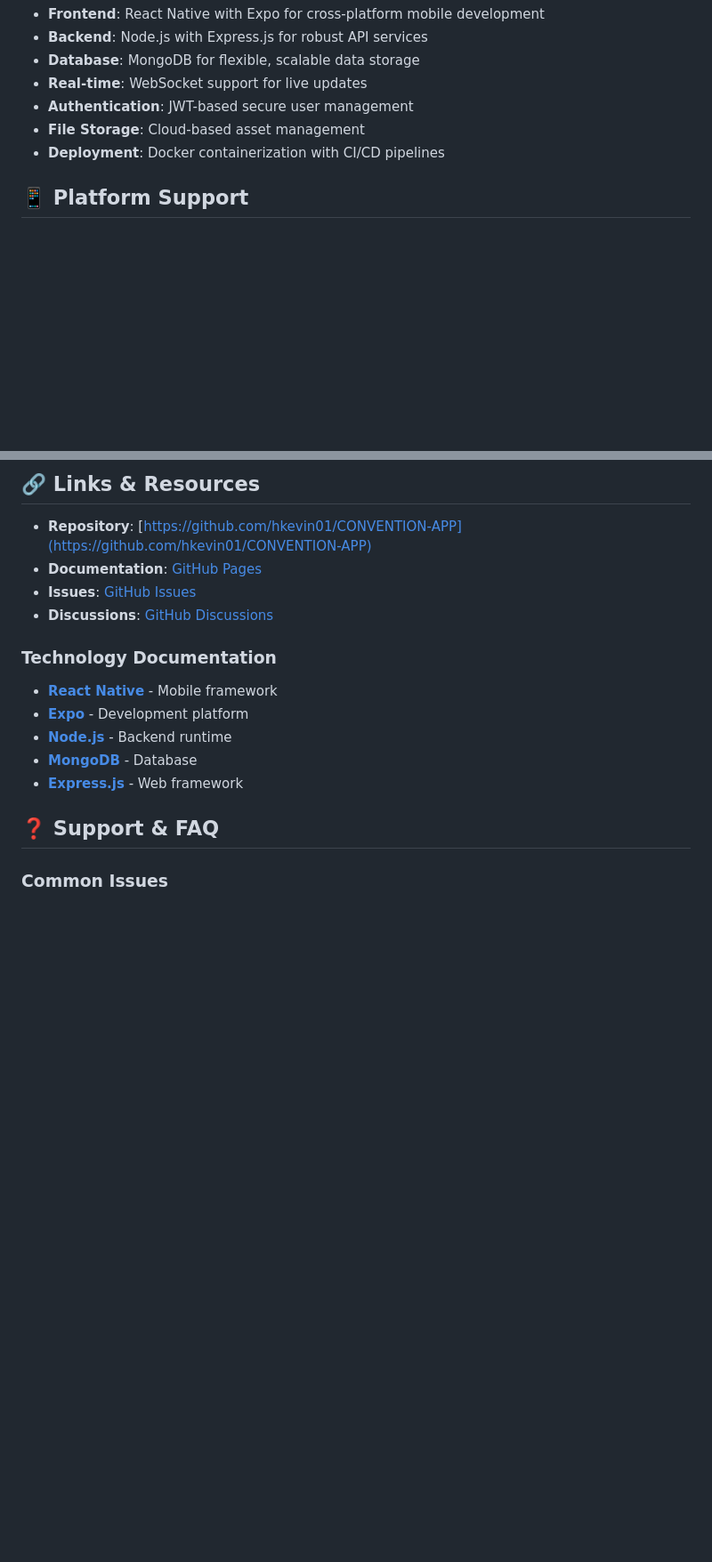
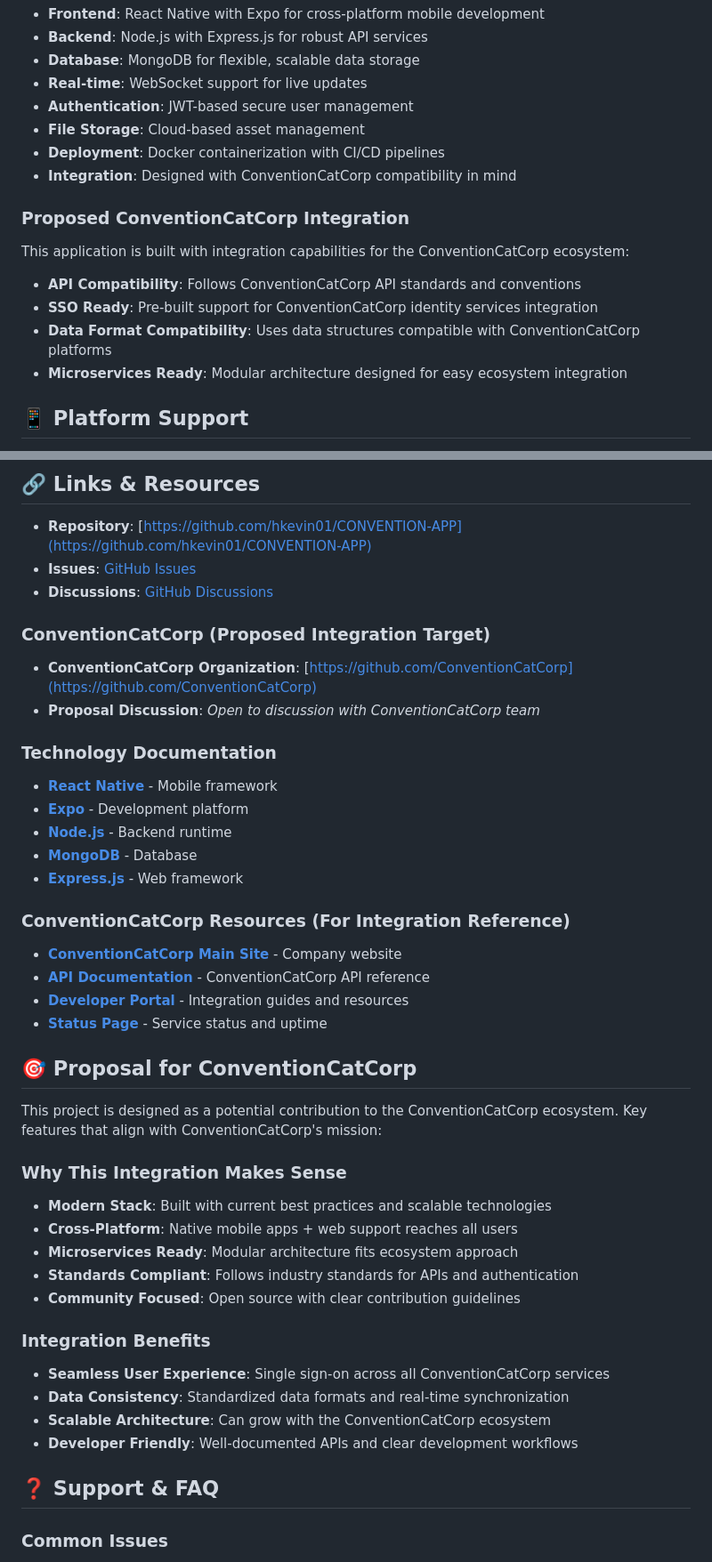
Before and after one commit to hkevin01/CONVENTION-APP, a Markdown page: README.md, 2 parts joined by grey strips. Shown: that part at 89% size. Rendered like a GitHub page; blank space fills up the shorter version.

Commit message:
feat: enhance README.md with ConventionCatCorp integration details and proposal

```diff
--- a/README.md
+++ b/README.md
@@ -41,6 +43,15 @@ This is a modern full-stack application with:
 - **Authentication**: JWT-based secure user management
 - **File Storage**: Cloud-based asset management
 - **Deployment**: Docker containerization with CI/CD pipelines
+- **Integration**: Designed with ConventionCatCorp compatibility in mind
+
+### Proposed ConventionCatCorp Integration
+
+This application is built with integration capabilities for the ConventionCatCorp ecosystem:
+- **API Compatibility**: Follows ConventionCatCorp API standards and conventions
+- **SSO Ready**: Pre-built support for ConventionCatCorp identity services integration
+- **Data Format Compatibility**: Uses data structures compatible with ConventionCatCorp platforms
+- **Microservices Ready**: Modular architecture designed for easy ecosystem integration
 
 ## 📱 Platform Support
 
@@ -507,9 +550,13 @@ Comprehensive documentation is available in the [`docs/`](docs/) directory:
 ## 🔗 Links & Resources
 
 - **Repository**: [https://github.com/hkevin01/CONVENTION-APP](https://github.com/hkevin01/CONVENTION-APP)
-- **Documentation**: [GitHub Pages](https://hkevin01.github.io/CONVENTION-APP)
 - **Issues**: [GitHub Issues](https://github.com/hkevin01/CONVENTION-APP/issues)
 - **Discussions**: [GitHub Discussions](https://github.com/hkevin01/CONVENTION-APP/discussions)
+
+### ConventionCatCorp (Proposed Integration Target)
+
+- **ConventionCatCorp Organization**: [https://github.com/ConventionCatCorp](https://github.com/ConventionCatCorp)
+- **Proposal Discussion**: *Open to discussion with ConventionCatCorp team*
 
 ### Technology Documentation
 
@@ -518,6 +565,32 @@ Comprehensive documentation is available in the [`docs/`](docs/) directory:
 - **[Node.js](https://nodejs.org/docs/)** - Backend runtime
 - **[MongoDB](https://docs.mongodb.com/)** - Database
 - **[Express.js](https://expressjs.com/)** - Web framework
+
+### ConventionCatCorp Resources (For Integration Reference)
+
+- **[ConventionCatCorp Main Site](https://conventioncatcorp.com)** - Company website
+- **[API Documentation](https://api.conventioncatcorp.com/docs)** - ConventionCatCorp API reference
+- **[Developer Portal](https://developers.conventioncatcorp.com)** - Integration guides and resources
+- **[Status Page](https://status.conventioncatcorp.com)** - Service status and uptime
+
+## 🎯 Proposal for ConventionCatCorp
+
+This project is designed as a potential contribution to the ConventionCatCorp ecosystem. Key features that align with ConventionCatCorp's mission:
+
+### Why This Integration Makes Sense
+
+- **Modern Stack**: Built with current best practices and scalable technologies
+- **Cross-Platform**: Native mobile apps + web support reaches all users
+- **Microservices Ready**: Modular architecture fits ecosystem approach
+- **Standards Compliant**: Follows industry standards for APIs and authentication
+- **Community Focused**: Open source with clear contribution guidelines
+
+### Integration Benefits
+
+- **Seamless User Experience**: Single sign-on across all ConventionCatCorp services
+- **Data Consistency**: Standardized data formats and real-time synchronization
+- **Scalable Architecture**: Can grow with the ConventionCatCorp ecosystem
+- **Developer Friendly**: Well-documented APIs and clear development workflows
 
 ## ❓ Support & FAQ
 
```
Also changed, not shown: other parts of README.md (+42 -0 lines).
